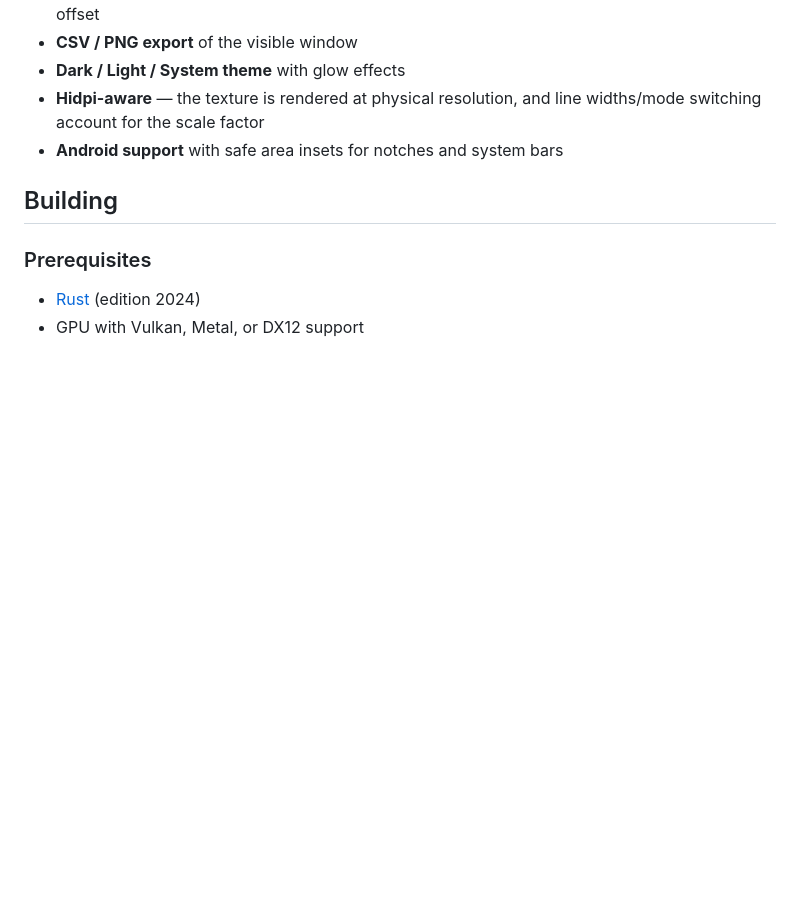
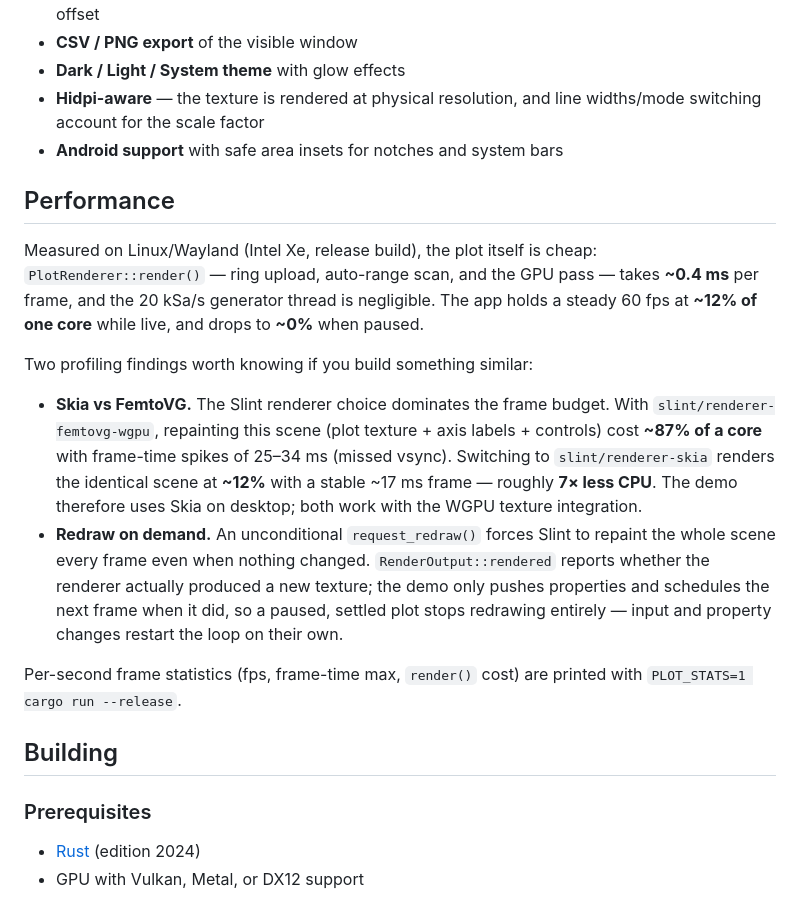
Before and after one commit to okhsunrog/slint_realtime_plotting_experiments, a Markdown page: README.md, the part around the change. Rendered like a GitHub page; blank space fills up the shorter version.

Commit message:
Document performance findings: skia vs femtovg, redraw on demand

```diff
--- a/README.md
+++ b/README.md
@@ -44,6 +44,33 @@ The shader reads samples from a `storage` buffer and all parameters via `immedia
 - **Dark / Light / System theme** with glow effects
 - **Hidpi-aware** — the texture is rendered at physical resolution, and line widths/mode switching account for the scale factor
 - **Android support** with safe area insets for notches and system bars
+
+## Performance
+
+Measured on Linux/Wayland (Intel Xe, release build), the plot itself is cheap:
+`PlotRenderer::render()` — ring upload, auto-range scan, and the GPU pass —
+takes **~0.4 ms** per frame, and the 20 kSa/s generator thread is negligible.
+The app holds a steady 60 fps at **~12% of one core** while live, and drops to
+**~0%** when paused.
+
+Two profiling findings worth knowing if you build something similar:
+
+- **Skia vs FemtoVG.** The Slint renderer choice dominates the frame budget.
+  With `slint/renderer-femtovg-wgpu`, repainting this scene (plot texture +
+  axis labels + controls) cost **~87% of a core** with frame-time spikes of
+  25–34 ms (missed vsync). Switching to `slint/renderer-skia` renders the
+  identical scene at **~12%** with a stable ~17 ms frame — roughly **7× less
+  CPU**. The demo therefore uses Skia on desktop; both work with the WGPU
+  texture integration.
+- **Redraw on demand.** An unconditional `request_redraw()` forces Slint to
+  repaint the whole scene every frame even when nothing changed.
+  `RenderOutput::rendered` reports whether the renderer actually produced a
+  new texture; the demo only pushes properties and schedules the next frame
+  when it did, so a paused, settled plot stops redrawing entirely — input and
+  property changes restart the loop on their own.
+
+Per-second frame statistics (fps, frame-time max, `render()` cost) are printed
+with `PLOT_STATS=1 cargo run --release`.
 
 ## Building
 
```
